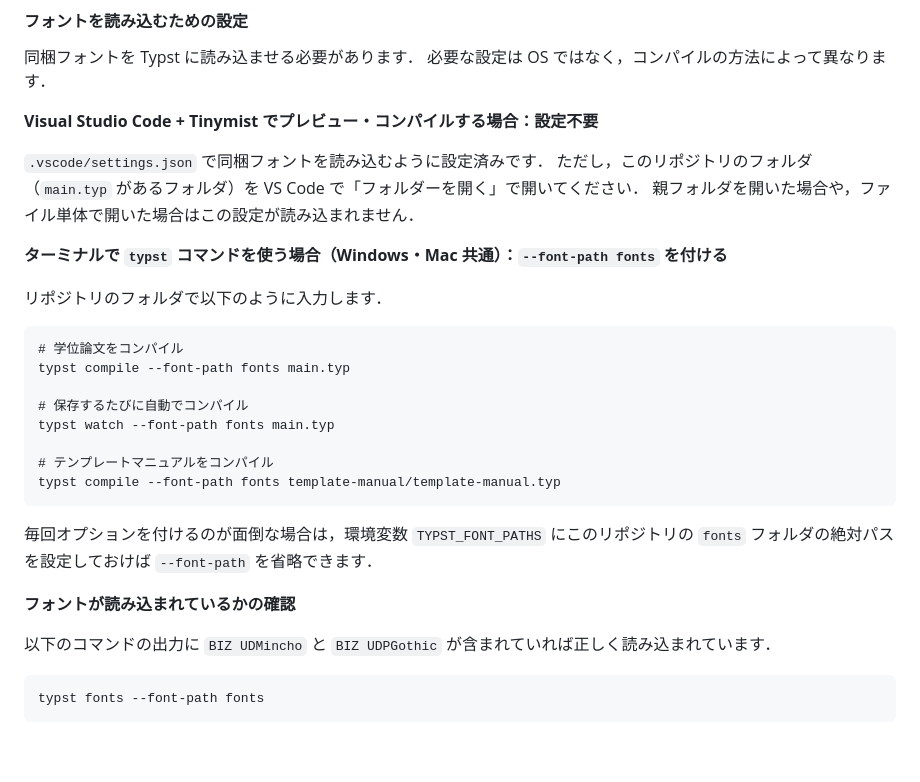
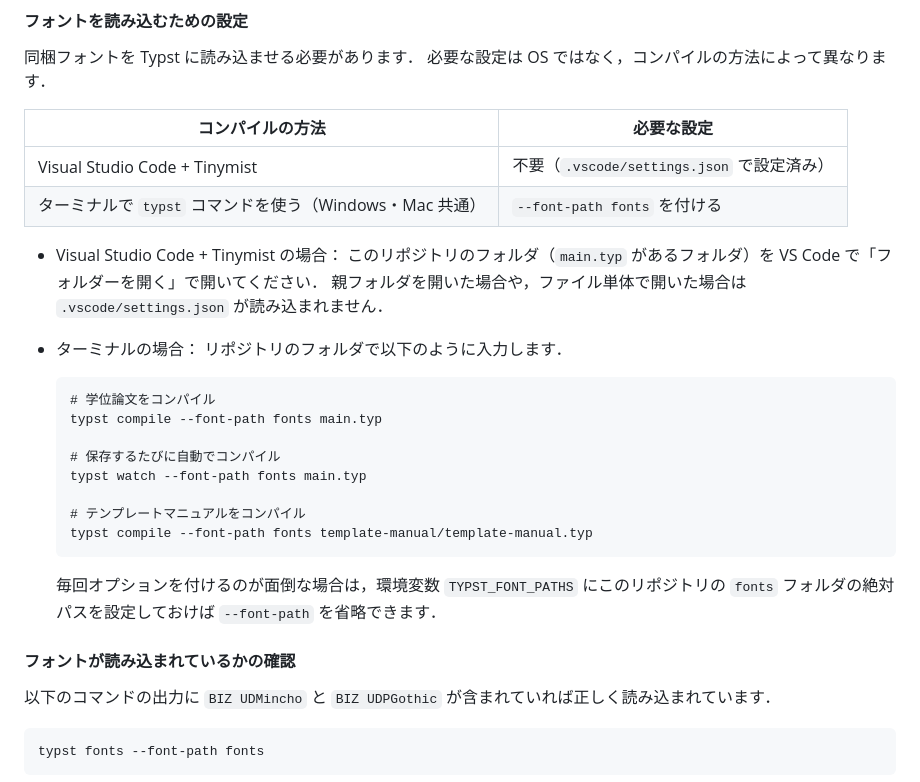
Before and after one commit to matsukawa-group/Meiji-mech_thesis_template_Typst, a Markdown page: README.md, the part around the change. Rendered like a GitHub page; blank space fills up the shorter version.

Commit message:
[docs] README のフォント設定の説明で太字を見出し代わりに使わないよう修正
Co-Authored-By: Claude Opus 5.5 <noreply@anthropic.com>
Claude-Session: https://claude.ai/code/session_01MjxwvkPFWWy4Woh6bpkhfz

````diff
--- a/README.md
+++ b/README.md
@@ -56,30 +56,31 @@ Windows に標準で入っている BIZ UD フォントは使用許諾が異な
 同梱フォントを Typst に読み込ませる必要があります．
 必要な設定は OS ではなく，コンパイルの方法によって異なります．
 
-**Visual Studio Code + Tinymist でプレビュー・コンパイルする場合：設定不要**
+| コンパイルの方法 | 必要な設定 |
+| --- | --- |
+| Visual Studio Code + Tinymist | 不要（`.vscode/settings.json` で設定済み） |
+| ターミナルで `typst` コマンドを使う（Windows・Mac 共通） | `--font-path fonts` を付ける |
 
-`.vscode/settings.json` で同梱フォントを読み込むように設定済みです．
-ただし，このリポジトリのフォルダ（`main.typ` があるフォルダ）を VS Code で「フォルダーを開く」で開いてください．
-親フォルダを開いた場合や，ファイル単体で開いた場合はこの設定が読み込まれません．
+- Visual Studio Code + Tinymist の場合：
+  このリポジトリのフォルダ（`main.typ` があるフォルダ）を VS Code で「フォルダーを開く」で開いてください．
+  親フォルダを開いた場合や，ファイル単体で開いた場合は `.vscode/settings.json` が読み込まれません．
+- ターミナルの場合：
+  リポジトリのフォルダで以下のように入力します．
 
-**ターミナルで `typst` コマンドを使う場合（Windows・Mac 共通）：`--font-path fonts` を付ける**
+  ```
+  # 学位論文をコンパイル
+  typst compile --font-path fonts main.typ
 
-リポジトリのフォルダで以下のように入力します．
+  # 保存するたびに自動でコンパイル
+  typst watch --font-path fonts main.typ
 
-```
-# 学位論文をコンパイル
-typst compile --font-path fonts main.typ
+  # テンプレートマニュアルをコンパイル
+  typst compile --font-path fonts template-manual/template-manual.typ
+  ```
 
-# 保存するたびに自動でコンパイル
-typst watch --font-path fonts main.typ
+  毎回オプションを付けるのが面倒な場合は，環境変数 `TYPST_FONT_PATHS` にこのリポジトリの `fonts` フォルダの絶対パスを設定しておけば `--font-path` を省略できます．
 
-# テンプレートマニュアルをコンパイル
-typst compile --font-path fonts template-manual/template-manual.typ
-```
-
-毎回オプションを付けるのが面倒な場合は，環境変数 `TYPST_FONT_PATHS` にこのリポジトリの `fonts` フォルダの絶対パスを設定しておけば `--font-path` を省略できます．
-
-**フォントが読み込まれているかの確認**
+#### フォントが読み込まれているかの確認
 
 以下のコマンドの出力に `BIZ UDMincho` と `BIZ UDPGothic` が含まれていれば正しく読み込まれています．
 
````
